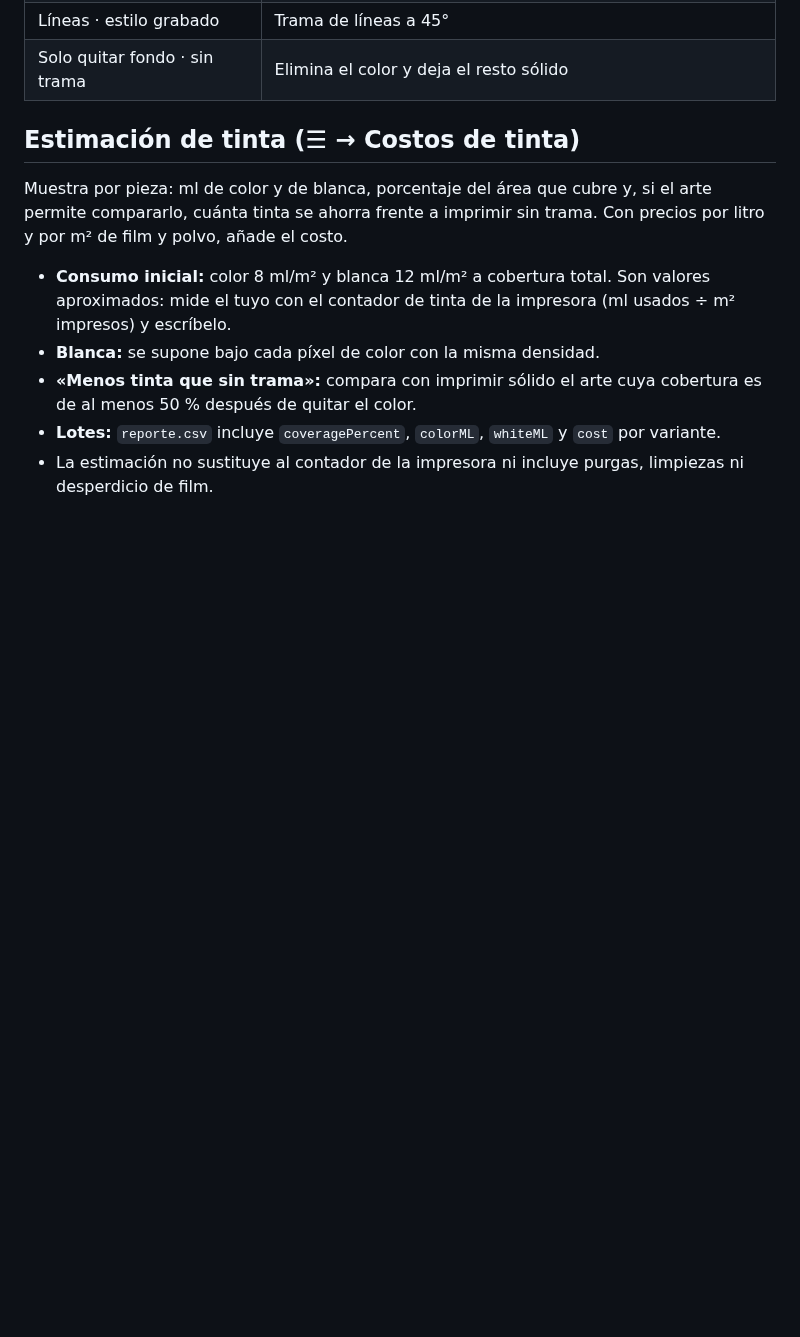
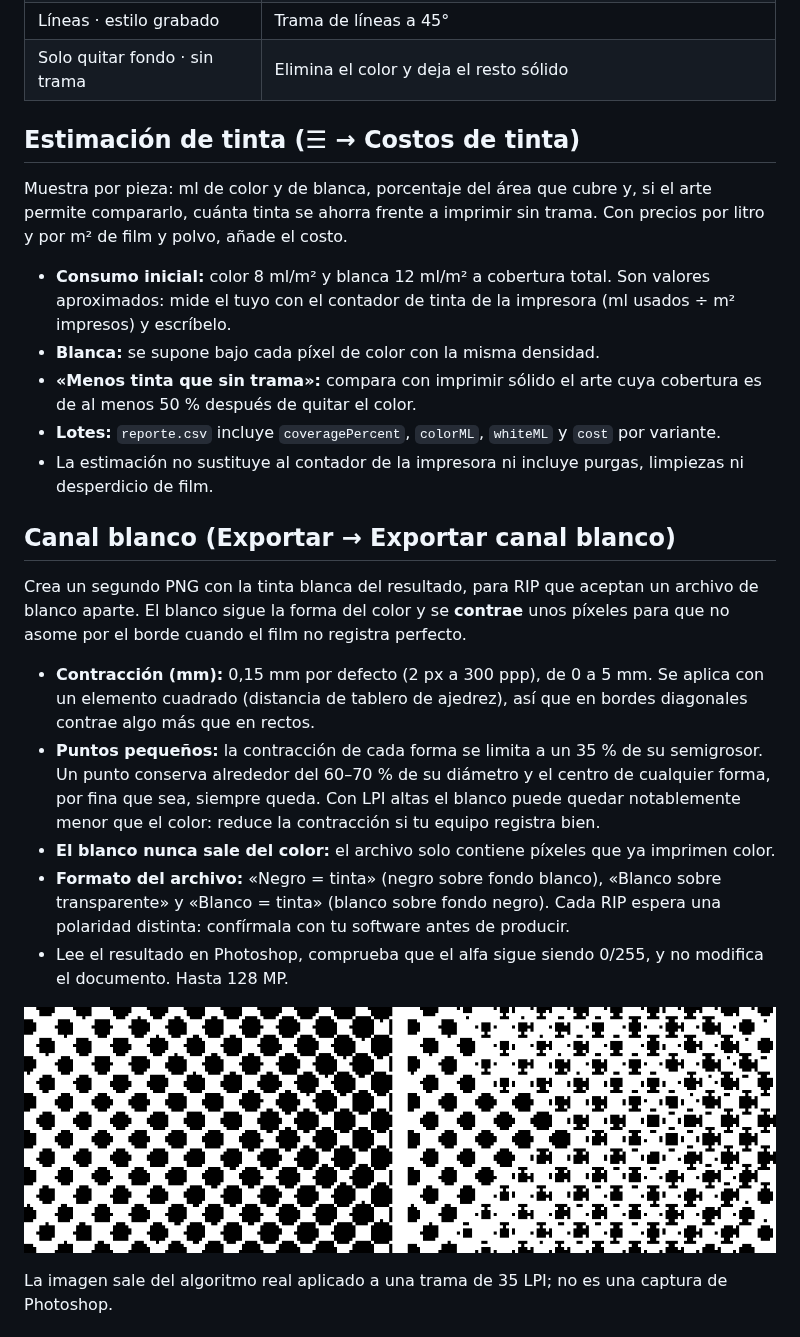
Before and after one commit to eguiajosue/halftone-dtf-ps, a Markdown page: docs/CALIBRACION-Y-CALIDAD-DTF.md, the part around one of its changes. Rendered like a GitHub page; pictures changed too: docs/CANAL-BLANCO-EJEMPLO.png (added); blank space fills up the shorter version.

```diff
--- a/docs/CALIBRACION-Y-CALIDAD-DTF.md
+++ b/docs/CALIBRACION-Y-CALIDAD-DTF.md
@@ -40,3 +40,17 @@ Muestra por pieza: ml de color y de blanca, porcentaje del área que cubre y, si
 - **«Menos tinta que sin trama»:** compara con imprimir sólido el arte cuya cobertura es de al menos 50 % después de quitar el color.
 - **Lotes:** `reporte.csv` incluye `coveragePercent`, `colorML`, `whiteML` y `cost` por variante.
 - La estimación no sustituye al contador de la impresora ni incluye purgas, limpiezas ni desperdicio de film.
+
+## Canal blanco (Exportar → Exportar canal blanco)
+Crea un segundo PNG con la tinta blanca del resultado, para RIP que aceptan un archivo de blanco aparte. El blanco sigue la forma del color y se **contrae** unos píxeles para que no asome por el borde cuando el film no registra perfecto.
+
+- **Contracción (mm):** 0,15 mm por defecto (2 px a 300 ppp), de 0 a 5 mm. Se aplica con un elemento cuadrado (distancia de tablero de ajedrez), así que en bordes diagonales contrae algo más que en rectos.
+- **Puntos pequeños:** la contracción de cada forma se limita a un 35 % de su semigrosor. Un punto conserva alrededor del 60–70 % de su diámetro y el centro de cualquier forma, por fina que sea, siempre queda. Con LPI altas el blanco puede quedar notablemente menor que el color: reduce la contracción si tu equipo registra bien.
+- **El blanco nunca sale del color:** el archivo solo contiene píxeles que ya imprimen color.
+- **Formato del archivo:** «Negro = tinta» (negro sobre fondo blanco), «Blanco sobre transparente» y «Blanco = tinta» (blanco sobre fondo negro). Cada RIP espera una polaridad distinta: confírmala con tu software antes de producir.
+- Lee el resultado en Photoshop, comprueba que el alfa sigue siendo 0/255, y no modifica el documento. Hasta 128 MP.
+
+![Color a la izquierda, blanco contraído a la derecha](CANAL-BLANCO-EJEMPLO.png)
+
+La imagen sale del algoritmo real aplicado a una trama de 35 LPI; no es una captura de Photoshop.
+
```
Also changed, not shown: other parts of docs/CALIBRACION-Y-CALIDAD-DTF.md (+20 -0 lines), CHANGELOG.md (+3 -1 lines), README.md (+2 -0 lines), docs/PLIEGO-EJEMPLO.png (added), docs/UI-EXPORTAR.png (added), docs/UI-PLIEGO.png (added), 11 other files.
